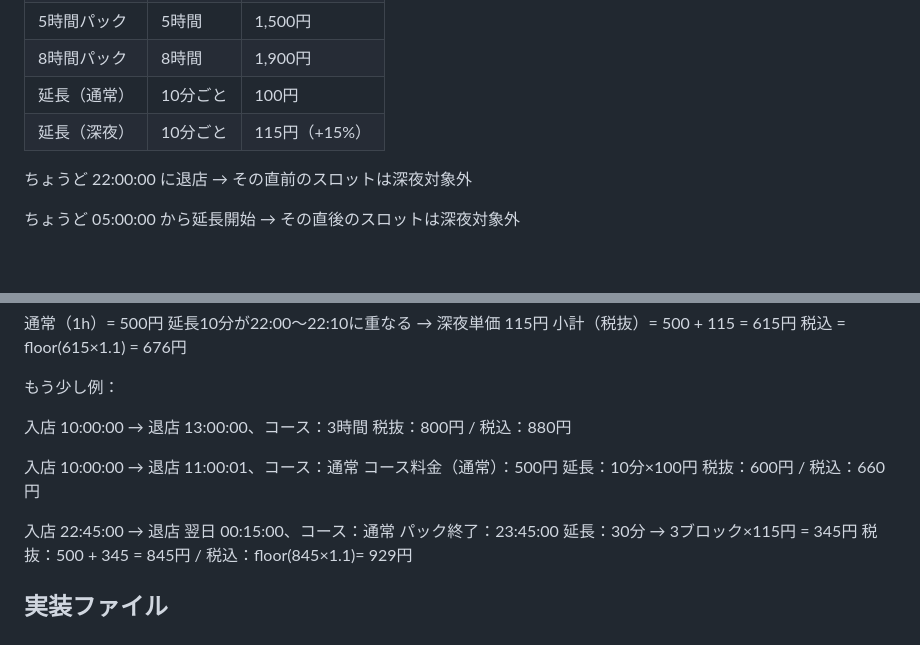
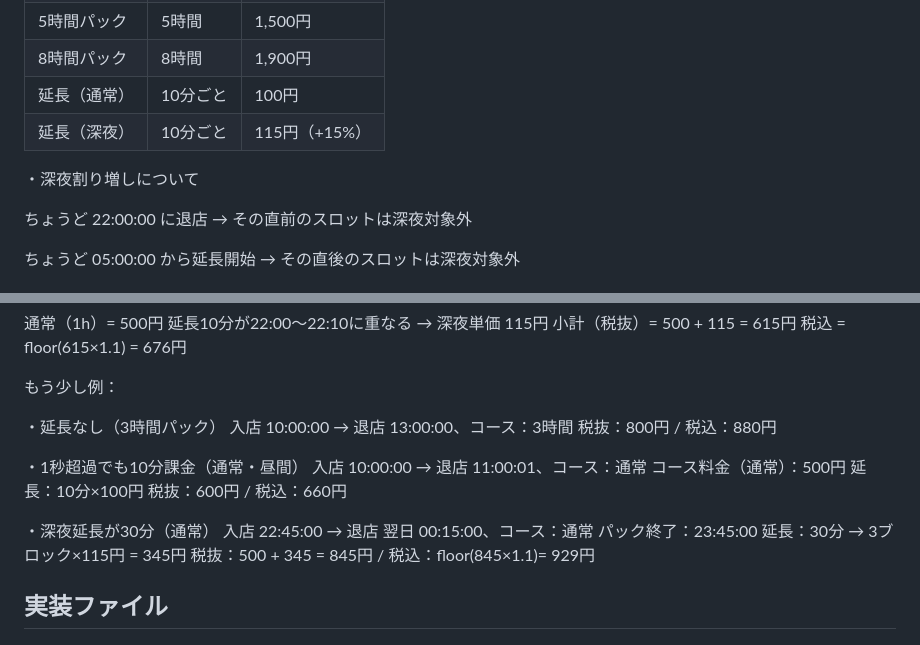
Before and after one commit to SheepEater/c_and_p_test, a Markdown page: README.md, 2 parts joined by grey strips. Rendered like a GitHub page; blank space fills up the shorter version.

```diff
--- a/README.md
+++ b/README.md
@@ -31,7 +31,7 @@
 | 延長（通常）    | 10分ごと   | 100円       |
 | 延長（深夜）    | 10分ごと   | 115円（+15%）|
 
-<!-- 深夜割り増しについて -->
+・深夜割り増しについて
 
 ちょうど 22:00:00 に退店 → その直前のスロットは深夜対象外
 
@@ -82,17 +82,17 @@ a
 
 もう少し例：
 
-<!-- 延長なし（3時間パック） -->
+・延長なし（3時間パック）
 入店 10:00:00 → 退店 13:00:00、コース：3時間
 税抜：800円 / 税込：880円
 
-<!-- 1秒超過でも10分課金（通常・昼間） -->
+・1秒超過でも10分課金（通常・昼間）
 入店 10:00:00 → 退店 11:00:01、コース：通常
 コース料金（通常）：500円
 延長：10分×100円
 税抜：600円 / 税込：660円
 
-<!-- 深夜延長が30分（通常） -->
+・深夜延長が30分（通常）
 入店 22:45:00 → 退店 翌日 00:15:00、コース：通常
 パック終了：23:45:00
 延長：30分 → 3ブロック×115円 = 345円
```
